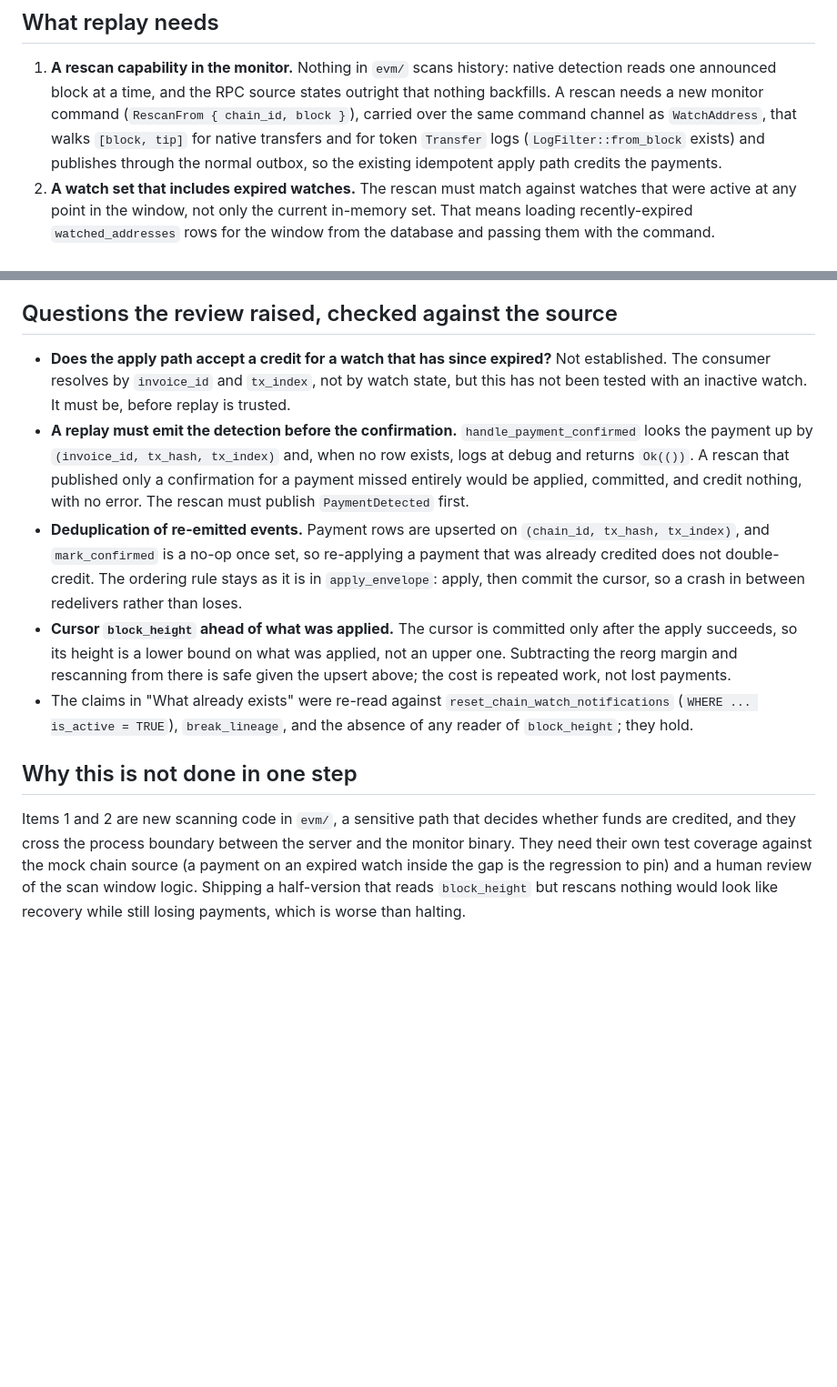
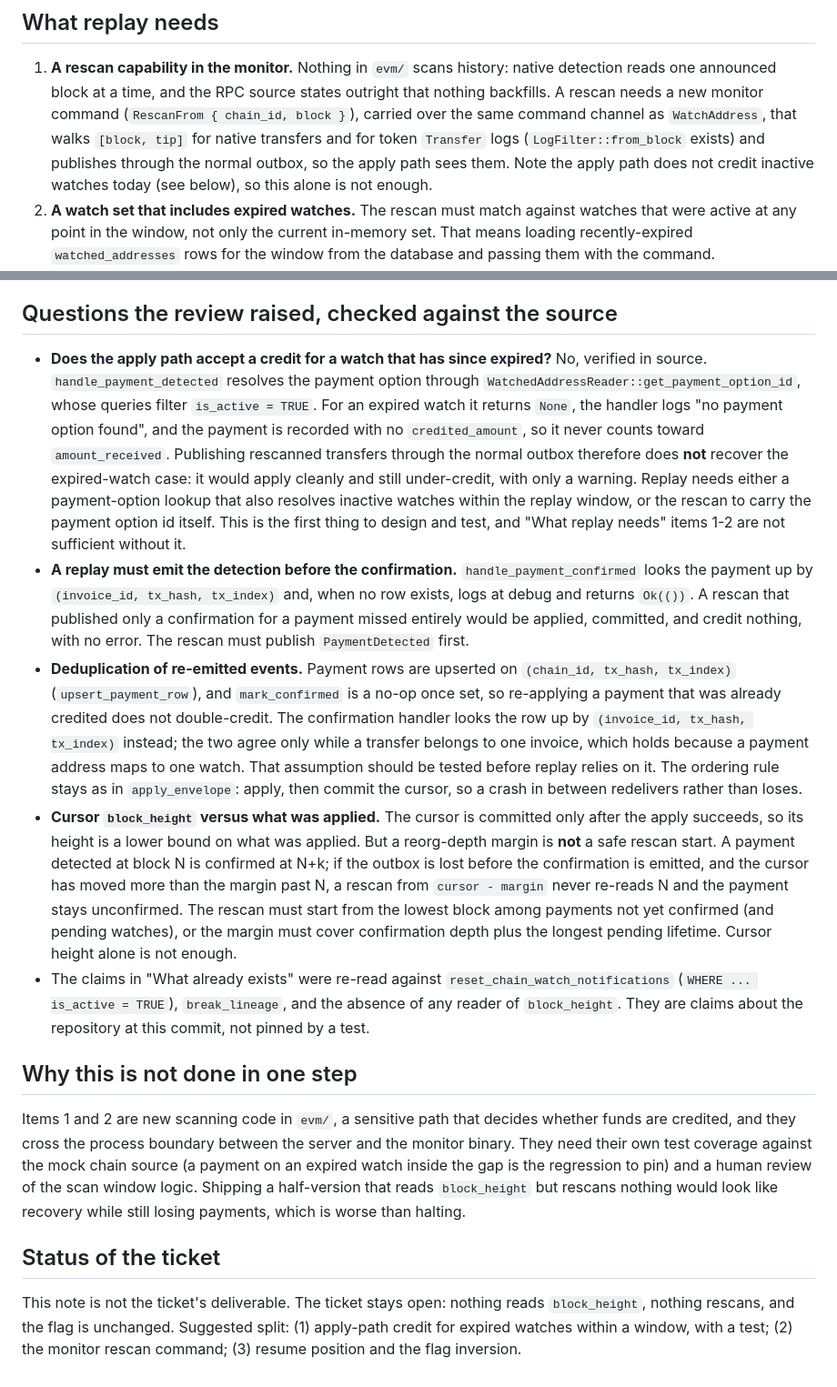
Before and after one commit to randomcash/ethpayserver, a Markdown page: docs/lineage-break-replay.md, 2 parts joined by grey strips. Shown at 91% size. Drawn GitHub-style; blank space fills up the shorter version.

Commit message:
RCS-478: design note: apply path does not credit expired watches; margin is not a safe rescan start
Second pass. The review's BLOCKING finding (no code) is not resolved and the
ticket stays open: the replay needs a monitor rescan command and apply-path
change in evm/ and server/ that cannot be reviewed safely in a one-shot run.

Verified against source and recorded in the note: get_payment_option_id filters
is_active = TRUE, so a rescanned payment on an expired watch is recorded but
not credited; the premise that the normal outbox recovers it is false. Also
corrected the claim that a reorg margin is a safe rescan start (confirmation
lag can exceed it), and reconciled the upsert key with the confirmation lookup
key. No code changed.

Co-Authored-By: Claude Sonnet 5.5 <noreply@anthropic.com>

```diff
--- a/docs/lineage-break-replay.md
+++ b/docs/lineage-break-replay.md
@@ -30,8 +30,9 @@ reading the chain again can.
    command (`RescanFrom { chain_id, block }`), carried over the same command
    channel as `WatchAddress`, that walks `[block, tip]` for native transfers and
    for token `Transfer` logs (`LogFilter::from_block` exists) and publishes
-   through the normal outbox, so the existing idempotent apply path credits
-   the payments.
+   through the normal outbox, so the apply path sees them. Note the apply path
+   does not credit inactive watches today (see below), so this alone is not
+   enough.
 2. **A watch set that includes expired watches.** The rescan must match against
    watches that were active at any point in the window, not only the current
    in-memory set. That means loading recently-expired `watched_addresses` rows
@@ -50,9 +51,17 @@ reading the chain again can.
 ## Questions the review raised, checked against the source
 
 - **Does the apply path accept a credit for a watch that has since
-  expired?** Not established. The consumer resolves by `invoice_id` and
-  `tx_index`, not by watch state, but this has not been tested with an
-  inactive watch. It must be, before replay is trusted.
+  expired?** No, verified in source. `handle_payment_detected` resolves the
+  payment option through `WatchedAddressReader::get_payment_option_id`, whose
+  queries filter `is_active = TRUE`. For an expired watch it returns `None`,
+  the handler logs "no payment option found", and the payment is recorded with
+  no `credited_amount`, so it never counts toward `amount_received`. Publishing
+  rescanned transfers through the normal outbox therefore does **not** recover
+  the expired-watch case: it would apply cleanly and still under-credit, with
+  only a warning. Replay needs either a payment-option lookup that also
+  resolves inactive watches within the replay window, or the rescan to carry
+  the payment option id itself. This is the first thing to design and test, and
+  "What replay needs" items 1-2 are not sufficient without it.
 - **A replay must emit the detection before the confirmation.**
   `handle_payment_confirmed` looks the payment up by
   `(invoice_id, tx_hash, tx_index)` and, when no row exists, logs at debug and
@@ -60,18 +69,27 @@ reading the chain again can.
   missed entirely would be applied, committed, and credit nothing, with no
   error. The rescan must publish `PaymentDetected` first.
 - **Deduplication of re-emitted events.** Payment rows are upserted on
-  `(chain_id, tx_hash, tx_index)`, and `mark_confirmed` is a no-op once set, so
-  re-applying a payment that was already credited does not double-credit. The
-  ordering rule stays as it is in `apply_envelope`: apply, then commit the
+  `(chain_id, tx_hash, tx_index)` (`upsert_payment_row`), and `mark_confirmed`
+  is a no-op once set, so re-applying a payment that was already credited does
+  not double-credit. The confirmation handler looks the row up by
+  `(invoice_id, tx_hash, tx_index)` instead; the two agree only while a
+  transfer belongs to one invoice, which holds because a payment address maps
+  to one watch. That assumption should be tested before replay relies on it.
+  The ordering rule stays as in `apply_envelope`: apply, then commit the
   cursor, so a crash in between redelivers rather than loses.
-- **Cursor `block_height` ahead of what was applied.** The cursor is
-  committed only after the apply succeeds, so its height is a lower bound on
-  what was applied, not an upper one. Subtracting the reorg margin and
-  rescanning from there is safe given the upsert above; the cost is repeated
-  work, not lost payments.
+- **Cursor `block_height` versus what was applied.** The cursor is committed
+  only after the apply succeeds, so its height is a lower bound on what was
+  applied. But a reorg-depth margin is **not** a safe rescan start. A payment
+  detected at block N is confirmed at N+k; if the outbox is lost before the
+  confirmation is emitted, and the cursor has moved more than the margin past
+  N, a rescan from `cursor - margin` never re-reads N and the payment stays
+  unconfirmed. The rescan must start from the lowest block among payments not
+  yet confirmed (and pending watches), or the margin must cover confirmation
+  depth plus the longest pending lifetime. Cursor height alone is not enough.
 - The claims in "What already exists" were re-read against
   `reset_chain_watch_notifications` (`WHERE ... is_active = TRUE`),
-  `break_lineage`, and the absence of any reader of `block_height`; they hold.
+  `break_lineage`, and the absence of any reader of `block_height`. They are
+  claims about the repository at this commit, not pinned by a test.
 
 ## Why this is not done in one step
 
@@ -82,3 +100,10 @@ mock chain source (a payment on an expired watch inside the gap is the
 regression to pin) and a human review of the scan window logic. Shipping a
 half-version that reads `block_height` but rescans nothing would look like
 recovery while still losing payments, which is worse than halting.
+
+## Status of the ticket
+
+This note is not the ticket's deliverable. The ticket stays open: nothing reads
+`block_height`, nothing rescans, and the flag is unchanged. Suggested split:
+(1) apply-path credit for expired watches within a window, with a test;
+(2) the monitor rescan command; (3) resume position and the flag inversion.
```
